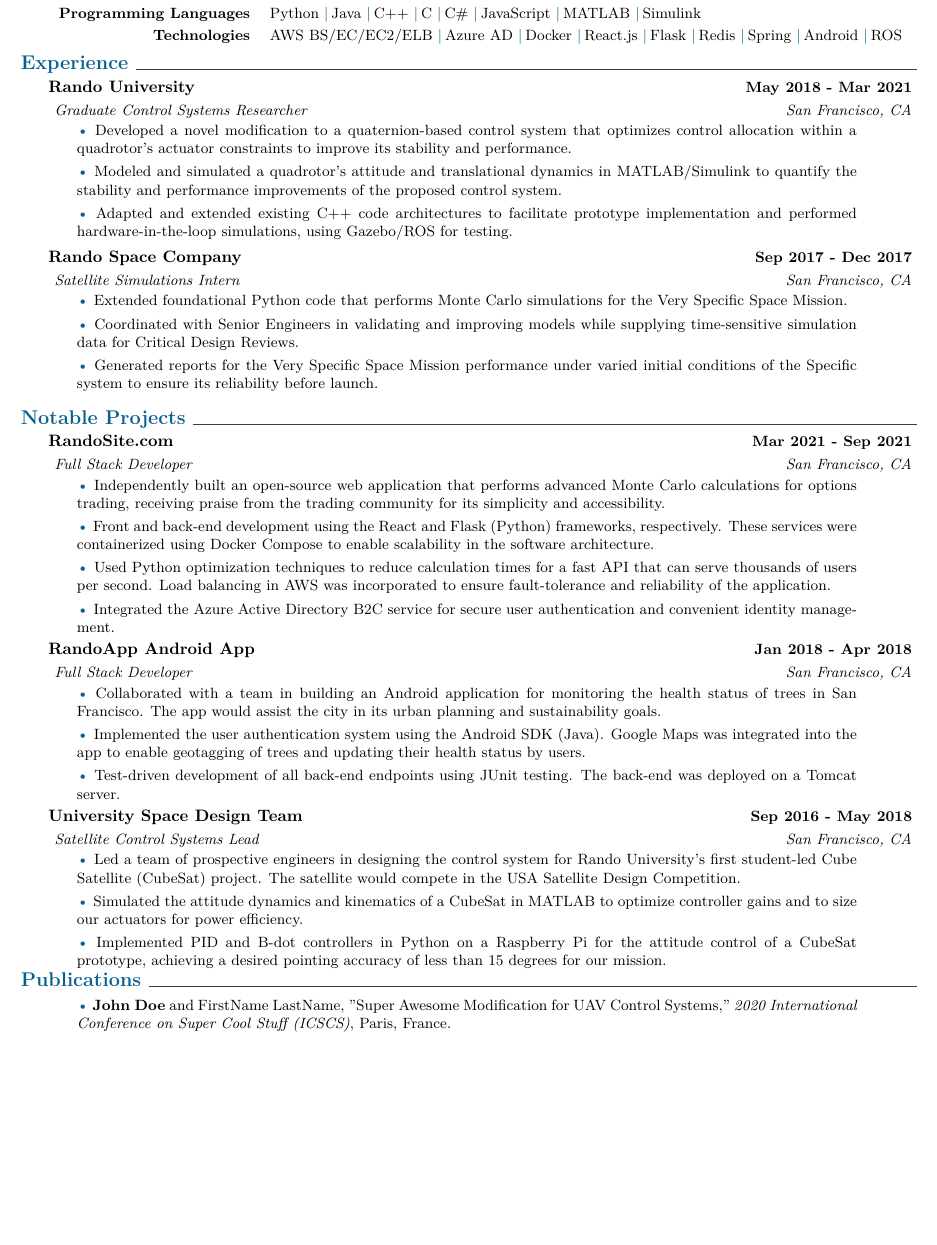
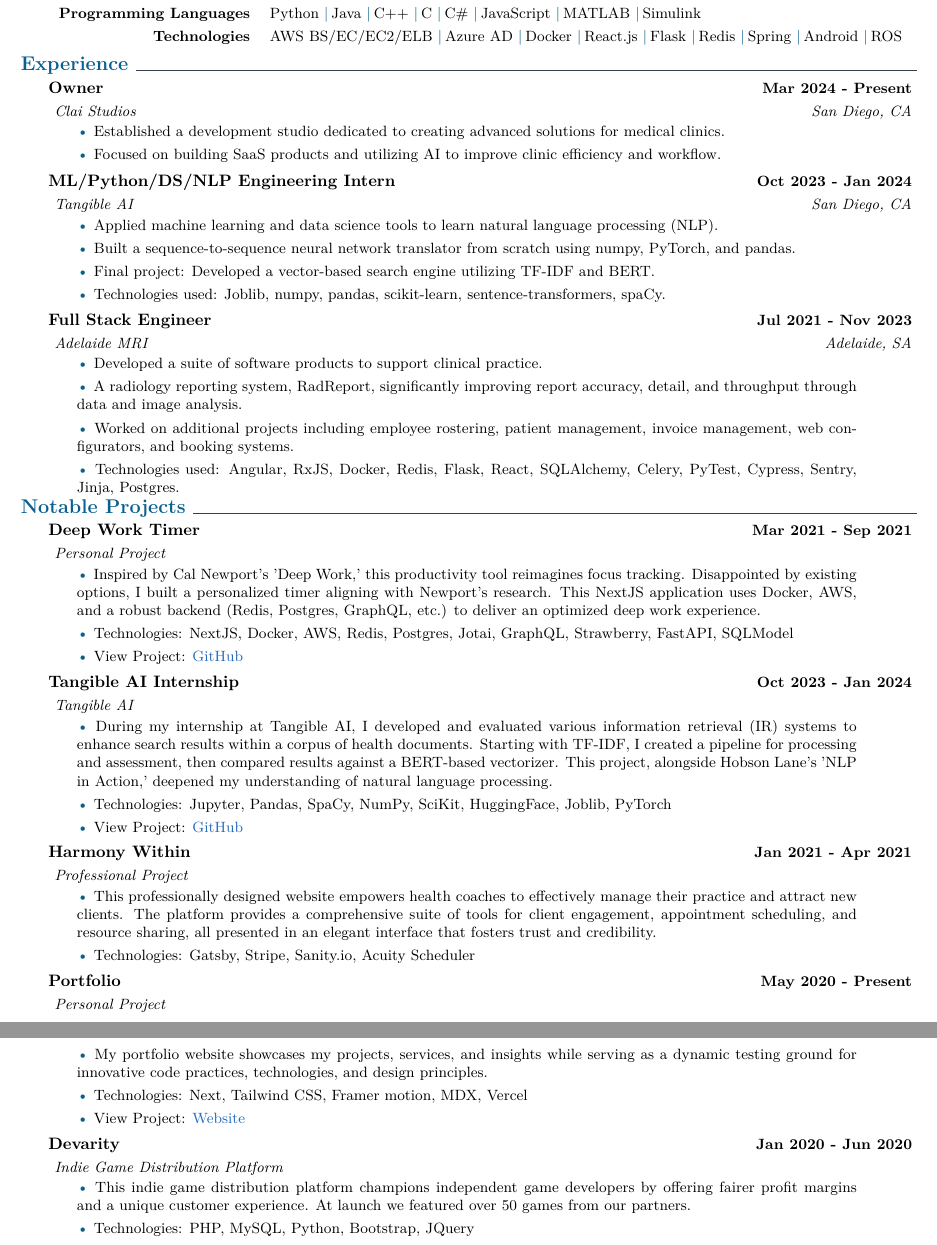
Before and after one commit to jmsundin/Jon-Sundin-latex-resume, a LaTeX CV (ethan_cv.tex): part of the page before the commit and two parts of pages 1 and 2 of 2 after it, the two joined at a grey line, cut so that both start at the same text, the shorter picture padded with empty space. Compiled offline with pdfLaTeX.

Commit message:
First pass

```diff
--- a/ethan_cv.tex
+++ b/ethan_cv.tex
@@ -28,104 +31,145 @@
     \vspace{-3mm} % reduces whitespace!
 
 \section{Experience}
-    \datedexperience{Rando University}{May 2018 - Mar 2021}
-    \explanation{Graduate Control Systems Researcher}{San Francisco, CA}
+    \datedexperience{Owner}{Mar 2024 - Present}
+    \explanation{Clai Studios}{San Diego, CA}
     \explanationdetail{
     \smallskip
      \coloredbullet\ %
-     Developed a novel modification to a quaternion-based control system that optimizes control allocation within a quadrotor's actuator constraints to improve its stability and performance.
+     Established a development studio dedicated to creating advanced solutions for medical clinics.
 
     \smallskip
     \coloredbullet\ %
-     Modeled and simulated a quadrotor's attitude and translational dynamics in MATLAB/Simulink to quantify the stability and performance improvements of the proposed control system.
-
-     \smallskip
-     \coloredbullet\ %
-     Adapted and extended existing C++ code architectures to facilitate prototype implementation and performed hardware-in-the-loop simulations, using Gazebo/ROS for testing.
+     Focused on building SaaS products and utilizing AI to improve clinic efficiency and workflow.
 
      \smallskip
      }
      %
-     \datedexperience{Rando Space Company}{Sep 2017 - Dec 2017}
-    \explanation{Satellite Simulations Intern}{San Francisco, CA}
+     \datedexperience{ML/Python/DS/NLP Engineering Intern}{Oct 2023 - Jan 2024}
+    \explanation{Tangible AI}{San Diego, CA}
     \explanationdetail{
     \smallskip
     \coloredbullet\ %
-     Extended foundational Python code that performs Monte Carlo simulations for the Very Specific Space Mission.
+     Applied machine learning and data science tools to learn natural language processing (NLP).
 
      \smallskip
      \coloredbullet\ %
-     Coordinated with Senior Engineers in validating and improving models while supplying time-sensitive simulation data for Critical Design Reviews.
+     Built a sequence-to-sequence neural network translator from scratch using numpy, PyTorch, and pandas.
 
      \smallskip
      \coloredbullet\ %
-     Generated reports for the Very Specific Space Mission performance under varied initial conditions of the Specific system to ensure its reliability before launch.
+     Final project: Developed a vector-based search engine utilizing TF-IDF and BERT.
 
-     \bigskip
+     \smallskip
+     \coloredbullet\ %
+     Technologies used: Joblib, numpy, pandas, scikit-learn, sentence-transformers, spaCy.
+
+     \smallskip
      }
-
-\section{Notable Projects}
-     \datedexperience{RandoSite.com}{Mar 2021 - Sep 2021}
-    \explanation{Full Stack Developer}{San Francisco, CA}
+     %
+     \datedexperience{Full Stack Engineer}{Jul 2021 - Nov 2023}
+    \explanation{Adelaide MRI}{Adelaide, SA}
     \explanationdetail{
     \smallskip
      \coloredbullet\ %
-     Independently built an open-source web application that performs advanced Monte Carlo calculations for options trading, receiving praise from the trading community for its simplicity and accessibility.
+     Developed a suite of software products to support clinical practice.
 
     \smallskip
     \coloredbullet\ %
-     Front and back-end development using the React and Flask (Python) frameworks, respectively. These services were containerized using Docker Compose to enable scalability in the software architecture.
+     A radiology reporting system, RadReport, significantly improving report accuracy, detail, and throughput through data and image analysis.
 
      \smallskip
      \coloredbullet\ %
-     Used Python optimization techniques to reduce calculation times for a fast API that can serve thousands of users per second. Load balancing in AWS was incorporated to ensure fault-tolerance and reliability of the application.
+     Worked on additional projects including employee rostering, patient management, invoice management, web configurators, and booking systems.
 
      \smallskip
      \coloredbullet\ %
-     Integrated the Azure Active Directory B2C service for secure user authentication and convenient identity management.
-
-     \smallskip
-     }
-     \datedexperience{RandoApp Android App}{Jan 2018 - Apr 2018}
-    \explanation{Full Stack Developer}{San Francisco, CA}
-    \explanationdetail{
-    \smallskip
-     \coloredbullet\ %
-     Collaborated with a team in building an Android application for monitoring the health status of trees in San Francisco. The app would assist the city in its urban planning and sustainability goals.
-
-    \smallskip
-    \coloredbullet\ %
-    Implemented the user authentication system using the Android SDK (Java). Google Maps was integrated into the app to enable geotagging of trees and updating their health status by users.
-
-     \smallskip
-     \coloredbullet\ %
-    Test-driven development of all back-end endpoints using JUnit testing. The back-end was deployed on a Tomcat server.
-
-     \smallskip
-     }
-     \datedexperience{University Space Design Team}{Sep 2016 - May 2018}
-    \explanation{Satellite Control Systems Lead}{San Francisco, CA}
-    \explanationdetail{
-    \smallskip
-     \coloredbullet\ %
-     Led a team of prospective engineers in designing the control system for Rando University's first student-led Cube Satellite (CubeSat) project. The satellite would compete in the USA Satellite Design Competition.
-
-    \smallskip
-    \coloredbullet\ %
-     Simulated the attitude dynamics and kinematics of a CubeSat in MATLAB to optimize controller gains and to size our actuators for power efficiency.
-
-     \smallskip
-     \coloredbullet\ %
-     Implemented PID and B-dot controllers in Python on a Raspberry Pi for the attitude control of a CubeSat prototype, achieving a desired pointing accuracy of less than 15 degrees for our mission.
+     Technologies used: Angular, RxJS, Docker, Redis, Flask, React, SQLAlchemy, Celery, PyTest, Cypress, Sentry, Jinja, Postgres.
 
      \smallskip
      }
 
-\section{Publications}
-\indent
+\section{Notable Projects}
+     \datedexperience{Deep Work Timer}{Mar 2021 - Sep 2021}
+    \explanation{Personal Project}{}
     \explanationdetail{
     \smallskip
     \coloredbullet\ %
- \textbf{John Doe} and FirstName LastName, "Super Awesome Modification for UAV Control Systems," \emph{2020 International Conference on Super Cool Stuff (ICSCS)}, Paris, France.
+     Inspired by Cal Newport's 'Deep Work,' this productivity tool reimagines focus tracking. Disappointed by existing options, I built a personalized timer aligning with Newport's research. This NextJS application uses Docker, AWS, and a robust backend (Redis, Postgres, GraphQL, etc.) to deliver an optimized deep work experience.
+
+     \smallskip
+     \coloredbullet\ %
+     Technologies: NextJS, Docker, AWS, Redis, Postgres, Jotai, GraphQL, Strawberry, FastAPI, SQLModel
+
+     \smallskip
+     \coloredbullet\ %
+     View Project: \href{https://github.com/earcherc/deep-work}{GitHub}
+
+     \smallskip
      }
+     %
+     \datedexperience{Tangible AI Internship}{Oct 2023 - Jan 2024}
+    \explanation{Tangible AI}{}
+    \explanationdetail{
+    \smallskip
+     \coloredbullet\ %
+     During my internship at Tangible AI, I developed and evaluated various information retrieval (IR) systems to enhance search results within a corpus of health documents. Starting with TF-IDF, I created a pipeline for processing and assessment, then compared results against a BERT-based vectorizer. This project, alongside Hobson Lane's 'NLP in Action,' deepened my understanding of natural language processing.
+
+     \smallskip
+     \coloredbullet\ %
+     Technologies: Jupyter, Pandas, SpaCy, NumPy, SciKit, HuggingFace, Joblib, PyTorch
+
+     \smallskip
+     \coloredbullet\ %
+     View Project: \href{https://github.com/earcherc/vector-search}{GitHub}
+
+     \smallskip
+     }
+     %
+     \datedexperience{Harmony Within}{Jan 2021 - Apr 2021}
+    \explanation{Professional Project}{}
+    \explanationdetail{
+    \smallskip
+     \coloredbullet\ %
+     This professionally designed website empowers health coaches to effectively manage their practice and attract new clients. The platform provides a comprehensive suite of tools for client engagement, appointment scheduling, and resource sharing, all presented in an elegant interface that fosters trust and credibility.
+
+     \smallskip
+     \coloredbullet\ %
+     Technologies: Gatsby, Stripe, Sanity.io, Acuity Scheduler
+
+     \smallskip
+     }
+     %
+     \datedexperience{Portfolio}{May 2020 - Present}
+    \explanation{Personal Project}{}
+    \explanationdetail{
+    \smallskip
+     \coloredbullet\ %
+     My portfolio website showcases my projects, services, and insights while serving as a dynamic testing ground for innovative code practices, technologies, and design principles.
+
+     \smallskip
+     \coloredbullet\ %
+     Technologies: Next, Tailwind CSS, Framer motion, MDX, Vercel
+
+     \smallskip
+     \coloredbullet\ %
+     View Project: \href{https://ethancavill.me}{Website}
+
+     \smallskip
+     }
+     %
+     \datedexperience{Devarity}{Jan 2020 - Jun 2020}
+    \explanation{Indie Game Distribution Platform}{}
+    \explanationdetail{
+    \smallskip
+     \coloredbullet\ %
+     This indie game distribution platform champions independent game developers by offering fairer profit margins and a unique customer experience. At launch we featured over 50 games from our partners.
+
+     \smallskip
+     \coloredbullet\ %
+     Technologies: PHP, MySQL, Python, Bootstrap, JQuery
+
+     \smallskip
+     }
+
 \end{document}
```
Also changed, not shown: ethan_cv.pdf, ethan_cv.tex (23 more changed lines), 5 other files. Lines whose indentation alone changed are shown as unchanged.
